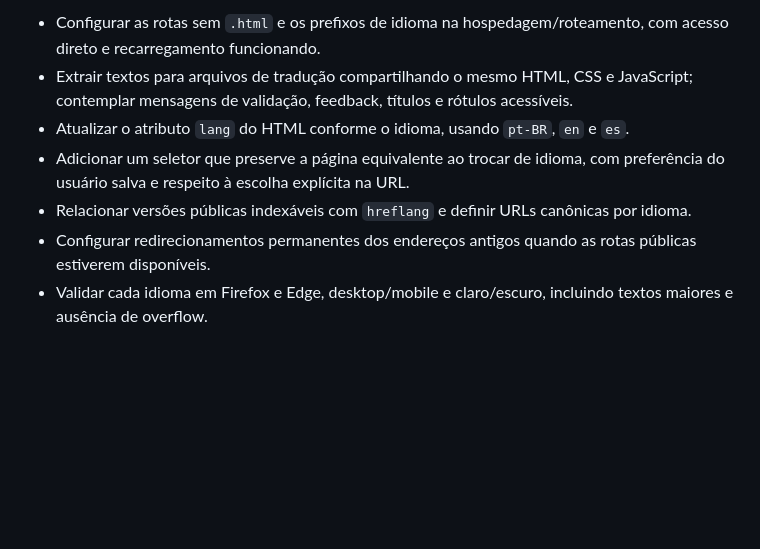
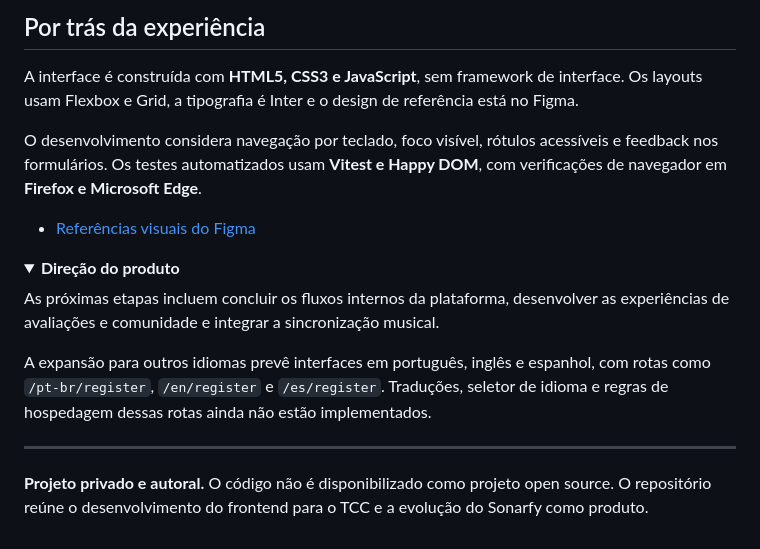
Before and after one commit to pablohcarmo/sonarfy-frontend, a Markdown page: README.md, the part around the change printed below. Drawn GitHub-style; folded sections open; blank space fills up the shorter version.

```diff
--- a/README.md
+++ b/README.md
@@ -41,8 +41,21 @@ Trabalho futuro:
 
-- Configurar as rotas sem `.html` e os prefixos de idioma na hospedagem/roteamento, com acesso direto e recarregamento funcionando.
-- Extrair textos para arquivos de tradução compartilhando o mesmo HTML, CSS e JavaScript; contemplar mensagens de validação, feedback, títulos e rótulos acessíveis.
-- Atualizar o atributo `lang` do HTML conforme o idioma, usando `pt-BR`, `en` e `es`.
-- Adicionar um seletor que preserve a página equivalente ao trocar de idioma, com preferência do usuário salva e respeito à escolha explícita na URL.
-- Relacionar versões públicas indexáveis com `hreflang` e definir URLs canônicas por idioma.
-- Configurar redirecionamentos permanentes dos endereços antigos quando as rotas públicas estiverem disponíveis.
-- Validar cada idioma em Firefox e Edge, desktop/mobile e claro/escuro, incluindo textos maiores e ausência de overflow.
+## Por trás da experiência
+
+A interface é construída com **HTML5, CSS3 e JavaScript**, sem framework de interface. Os layouts usam Flexbox e Grid, a tipografia é Inter e o design de referência está no Figma.
+
+O desenvolvimento considera navegação por teclado, foco visível, rótulos acessíveis e feedback nos formulários. Os testes automatizados usam **Vitest e Happy DOM**, com verificações de navegador em **Firefox e Microsoft Edge**.
+
+- [Referências visuais do Figma](docs/figma-references.md)
+
+<details>
+<summary><strong>Direção do produto</strong></summary>
+
+As próximas etapas incluem concluir os fluxos internos da plataforma, desenvolver as experiências de avaliações e comunidade e integrar a sincronização musical.
+
+A expansão para outros idiomas prevê interfaces em português, inglês e espanhol, com rotas como `/pt-br/register`, `/en/register` e `/es/register`. Traduções, seletor de idioma e regras de hospedagem dessas rotas ainda não estão implementados.
+
+</details>
+
+---
+
+**Projeto privado e autoral.** O código não é disponibilizado como projeto open source. O repositório reúne o desenvolvimento do frontend para o TCC e a evolução do Sonarfy como produto.
```
Also changed, not shown: other parts of README.md (+26 -26 lines), docs/confirmation-qa/README.md (deleted, +0 -53 lines), docs/figma-references.md (added, +207 -0 lines), docs/home-figma-verification.md (deleted, +0 -100 lines), docs/login-design.md (deleted, +0 -31 lines), docs/register-pr.md (deleted, +0 -31 lines), docs/register-qa/README.md (deleted, +0 -36 lines), docs/verify-design.md (deleted, +0 -88 lines), docs/screenshots/sonarfy-desktop.png (added), docs/screenshots/sonarfy-mobile.png (added), 1 other file.
